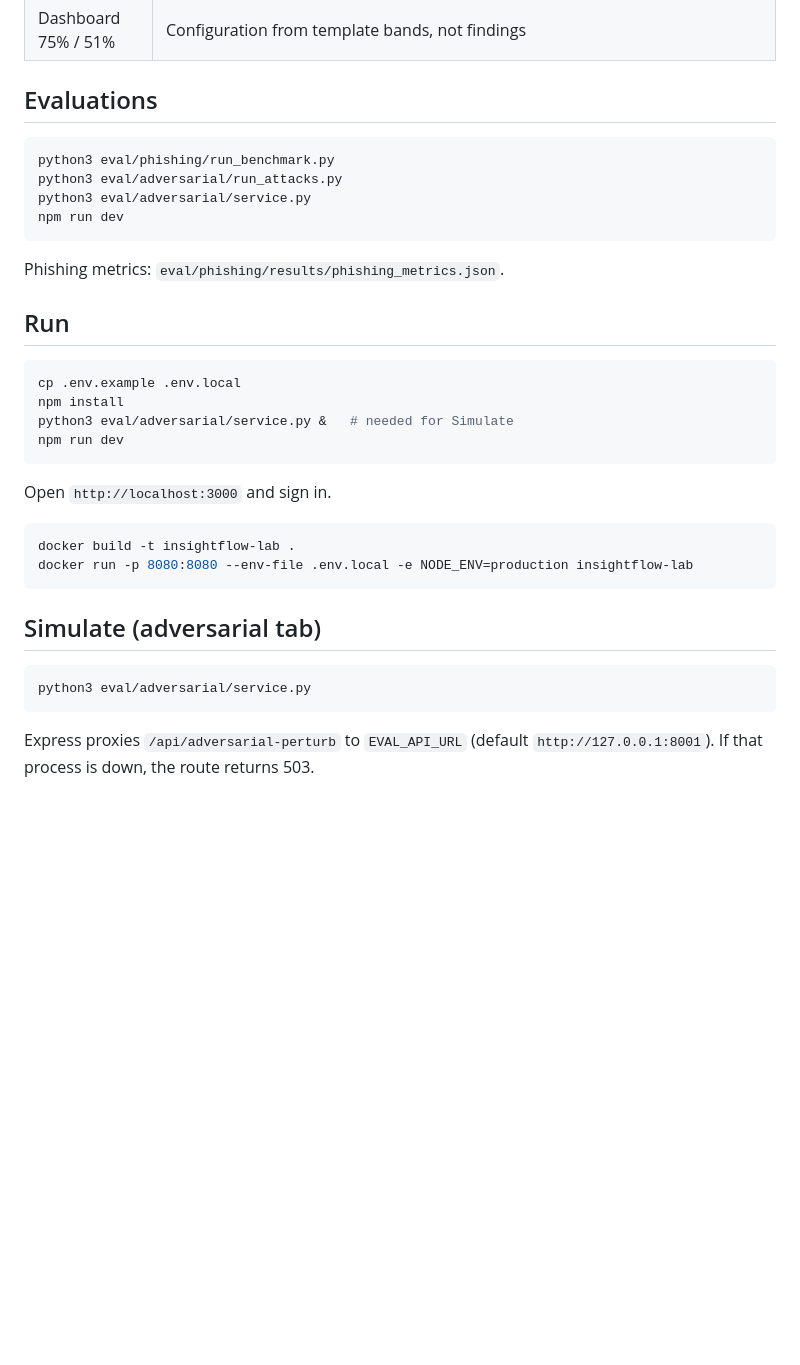
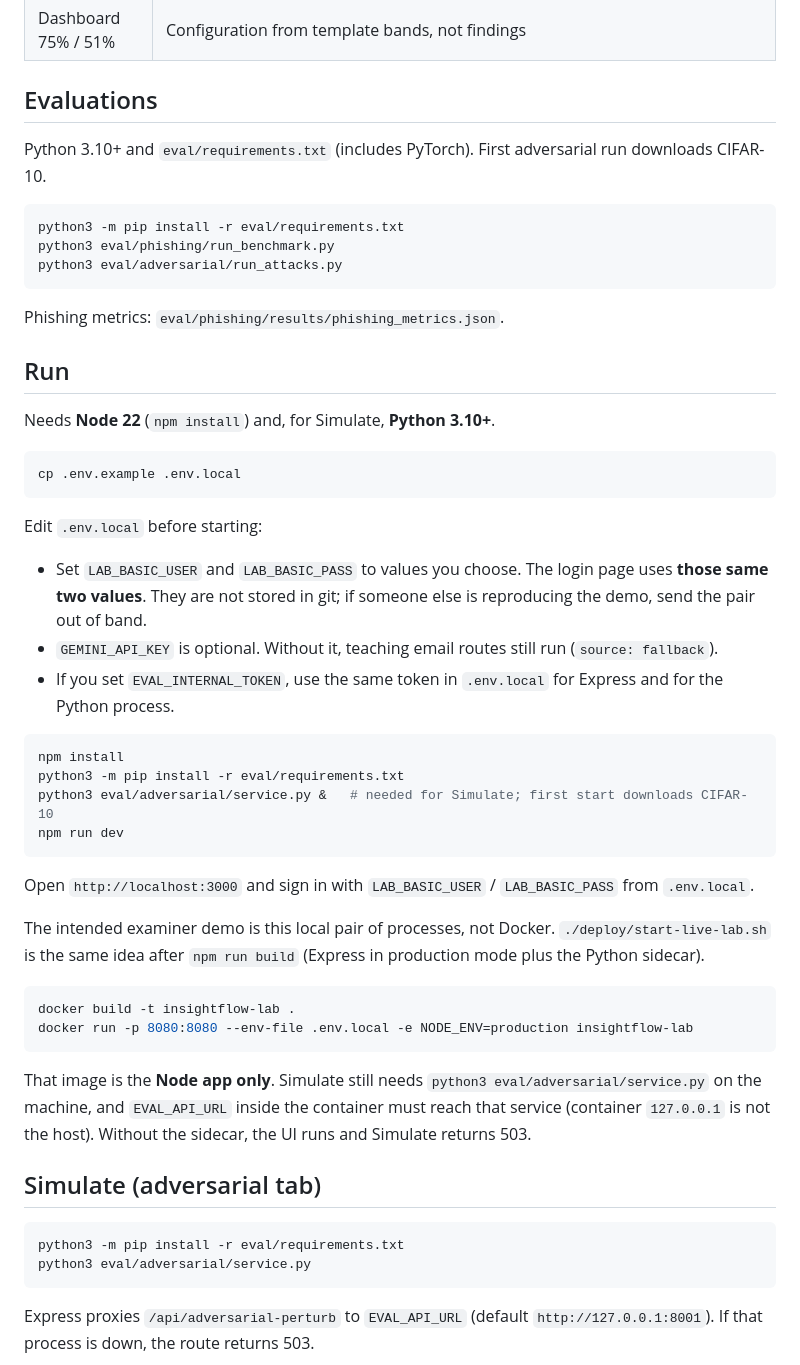
Before and after one commit to rinorbasholli/InsightFlow-AI-Rinor-Basholli-s-Thesis-, a Markdown page: README.md, the part around the change. GitHub-like rendering; blank space fills up the shorter version.

Commit message:
Document login env, Python eval deps, and Docker limits so an examiner can reproduce the lab.

````diff
--- a/README.md
+++ b/README.md
@@ -32,34 +32,52 @@ Teaching demonstrator, not a production detector.
 
 ## Evaluations
 
+Python 3.10+ and `eval/requirements.txt` (includes PyTorch). First adversarial run downloads CIFAR-10.
+
 ```sh
+python3 -m pip install -r eval/requirements.txt
 python3 eval/phishing/run_benchmark.py
 python3 eval/adversarial/run_attacks.py
-python3 eval/adversarial/service.py
-npm run dev
 ```
 
 Phishing metrics: `eval/phishing/results/phishing_metrics.json`.
 
 ## Run
 
+Needs **Node 22** (`npm install`) and, for Simulate, **Python 3.10+**.
+
 ```sh
 cp .env.example .env.local
+```
+
+Edit `.env.local` before starting:
+
+- Set `LAB_BASIC_USER` and `LAB_BASIC_PASS` to values you choose. The login page uses **those same two values**. They are not stored in git; if someone else is reproducing the demo, send the pair out of band.
+- `GEMINI_API_KEY` is optional. Without it, teaching email routes still run (`source: fallback`).
+- If you set `EVAL_INTERNAL_TOKEN`, use the same token in `.env.local` for Express and for the Python process.
+
+```sh
 npm install
-python3 eval/adversarial/service.py &   # needed for Simulate
+python3 -m pip install -r eval/requirements.txt
+python3 eval/adversarial/service.py &   # needed for Simulate; first start downloads CIFAR-10
 npm run dev
 ```
 
-Open `http://localhost:3000` and sign in.
+Open `http://localhost:3000` and sign in with `LAB_BASIC_USER` / `LAB_BASIC_PASS` from `.env.local`.
+
+The intended examiner demo is this local pair of processes, not Docker. `./deploy/start-live-lab.sh` is the same idea after `npm run build` (Express in production mode plus the Python sidecar).
 
 ```sh
 docker build -t insightflow-lab .
 docker run -p 8080:8080 --env-file .env.local -e NODE_ENV=production insightflow-lab
 ```
 
+That image is the **Node app only**. Simulate still needs `python3 eval/adversarial/service.py` on the machine, and `EVAL_API_URL` inside the container must reach that service (container `127.0.0.1` is not the host). Without the sidecar, the UI runs and Simulate returns 503.
+
 ## Simulate (adversarial tab)
 
 ```sh
+python3 -m pip install -r eval/requirements.txt
 python3 eval/adversarial/service.py
 ```
 
````
